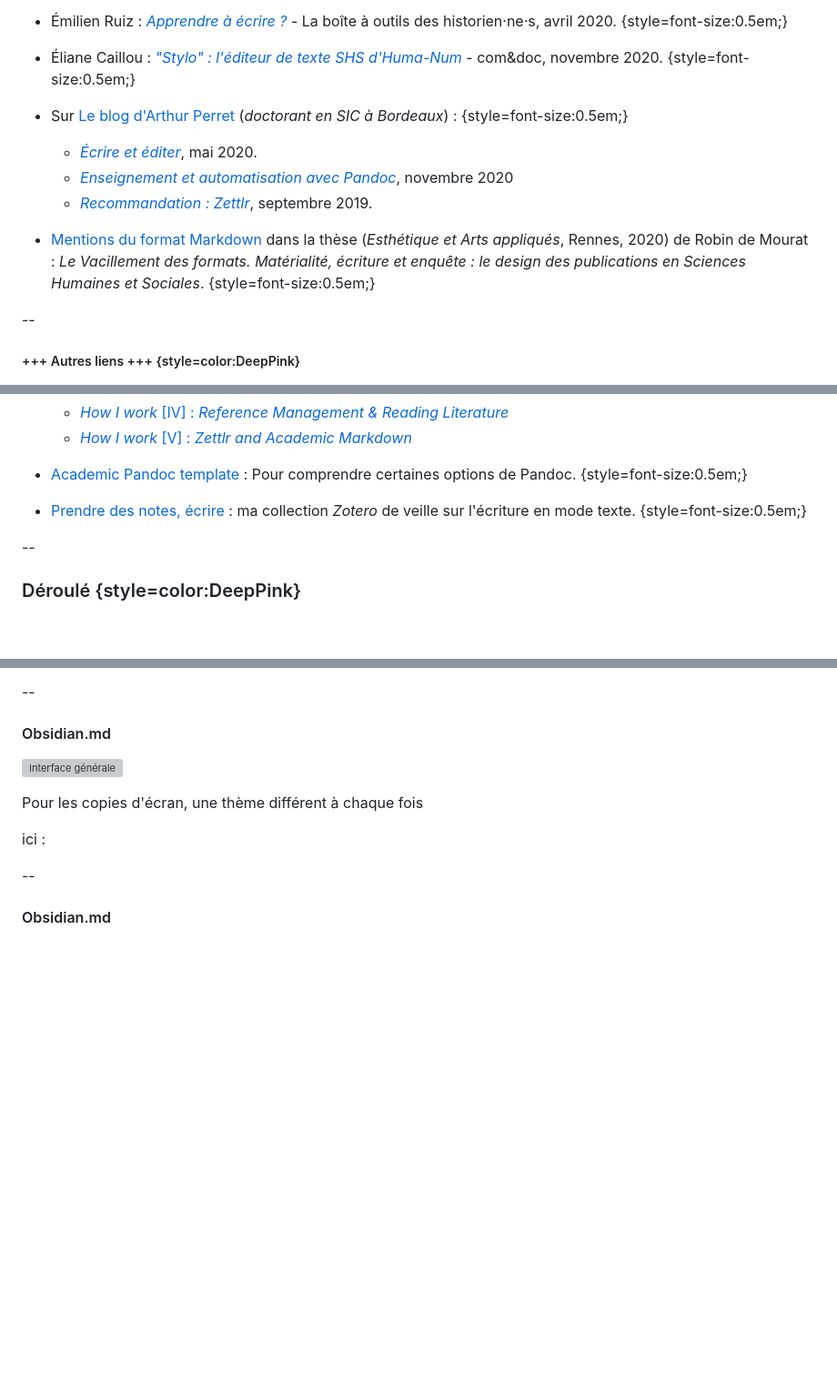
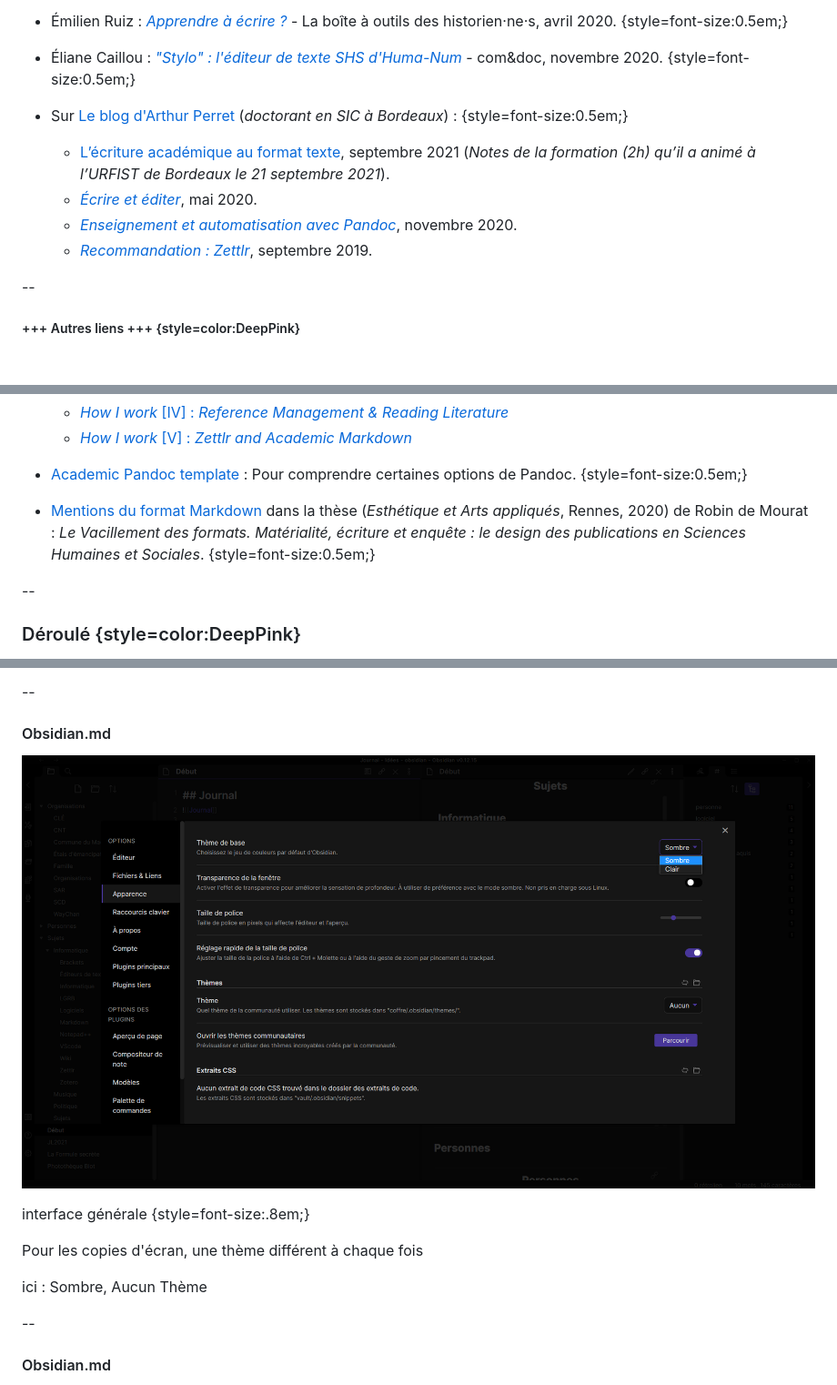
Before and after one commit to ujubib/AtelierMarkdown, a Markdown page: AtelierMarkdown_slides.md, 3 parts joined by grey strips. Shown: that part at 91% size. Drawn GitHub-style; pictures changed too: img/Obsidian1.png (added); blank space fills up the shorter version; grey boxes are pictures that could not be loaded.

```diff
--- a/AtelierMarkdown_slides.md
+++ b/AtelierMarkdown_slides.md
@@ -62,10 +62,11 @@ v.2021.09 {style=font-size:0.5em;color:coral;background-color:;border-radius:15p
 - Émilien Ruiz : [*Apprendre à écrire ?*](http://www.boiteaoutils.info/2020/04/apprendre-ecrire/) -  La boîte à outils des historien·ne·s, avril 2020. {style=font-size:0.5em;}
 - Éliane Caillou : [*"Stylo" : l'éditeur de texte SHS d'Huma-Num*](https://cometdoc.hypotheses.org/1147) - com&doc, novembre 2020. {style=font-size:0.5em;}
 - Sur [Le blog d'Arthur Perret](https://www.arthurperret.fr/) (*doctorant en SIC à Bordeaux*) : {style=font-size:0.5em;}
+  - [L’écriture académique au format texte](https://www.arthurperret.fr/2021-09-21-ecriture-academique-format-texte.html), septembre 2021 (*Notes de la formation (2h) qu’il a animé à l’URFIST de Bordeaux le 21 septembre 2021*).
   - [*Écrire et éditer*](https://www.arthurperret.fr/ecrire-et-editer.html), mai 2020.
-  - [*Enseignement et automatisation avec Pandoc*](https://www.arthurperret.fr/enseignement-automatisation-pandoc.html), novembre 2020
+  - [*Enseignement et automatisation avec Pandoc*](https://www.arthurperret.fr/enseignement-automatisation-pandoc.html), novembre 2020.
   - [*Recommandation : Zettlr*](https://www.arthurperret.fr/recommandation-zettlr.html), septembre 2019.
-- [Mentions du format Markdown](http://www.these.robindemourat.com/glossary/69fc8e7f-a5ca-4d78-8367-b92cf8f9a480) dans la thèse (*Esthétique et Arts appliqués*, Rennes, 2020) de Robin de Mourat : *Le Vacillement des formats. Matérialité, écriture et enquête : le design des publications en Sciences Humaines et Sociales*. {style=font-size:0.5em;}
+
 
 --
 
@@ -86,7 +87,7 @@ v.2021.09 {style=font-size:0.5em;color:coral;background-color:;border-radius:15p
   - [*How I work* [V] : *Zettlr and Academic Markdown*](https://www.hendrik-erz.de/post/how-i-work-part-v-zettlr-and-academic-markdown)
 - [Academic Pandoc template](https://maehr.github.io/academic-pandoc-template/markdown.html) : Pour comprendre certaines options de Pandoc. {style=font-size:0.5em;}
 
-- [Prendre des notes, écrire](https://www.zotero.org/ujubib/collections/KH8SQ49L) : ma collection *Zotero* de veille sur l'écriture en mode texte. {style=font-size:0.5em;}
+- [Mentions du format Markdown](http://www.these.robindemourat.com/glossary/69fc8e7f-a5ca-4d78-8367-b92cf8f9a480) dans la thèse (*Esthétique et Arts appliqués*, Rennes, 2020) de Robin de Mourat : *Le Vacillement des formats. Matérialité, écriture et enquête : le design des publications en Sciences Humaines et Sociales*. {style=font-size:0.5em;}
 
 --
 
@@ -271,13 +272,15 @@ Extensions pour *VS Code* {style=color:DeepPink;text-align:left;}
 
 #### Obsidian.md
 
-![Interface générale](img/)
+![Interface générale](img/Obsidian1.png)
+
+interface générale {style=font-size:.8em;}
 
 <aside class="notes">
 
 Pour les copies d'écran, une thème différent à chaque fois
 
-ici :
+ici : Sombre, Aucun Thème
 </aside>
 
 --
```
Also changed, not shown: other parts of AtelierMarkdown_slides.md (+3 -1 lines), Pandoc.md (+11 -0 lines), img/ObsidianGraphView.png (added).
